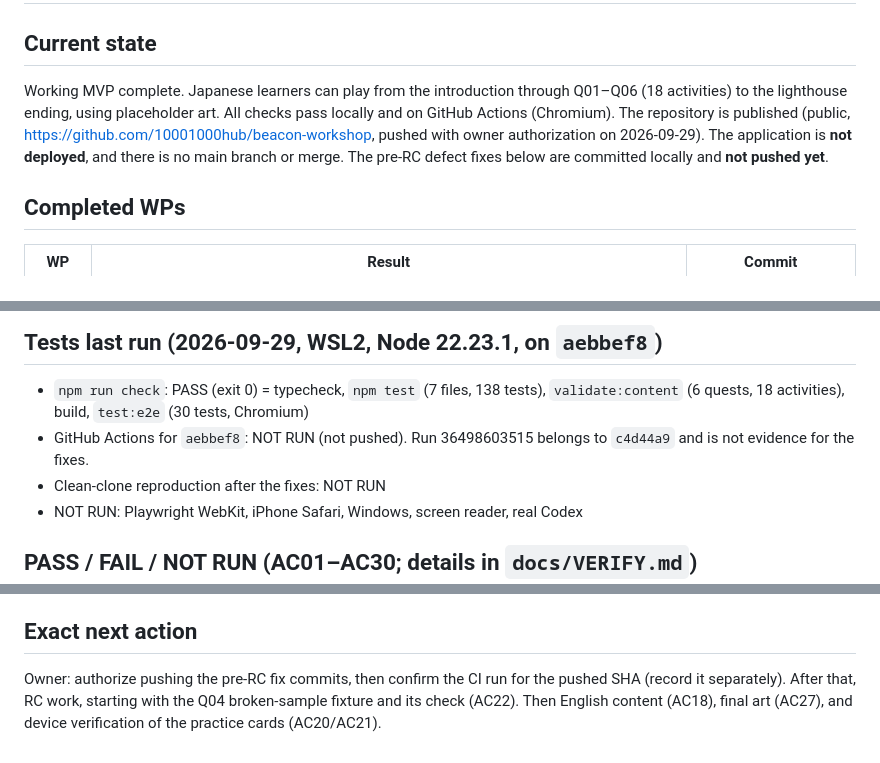
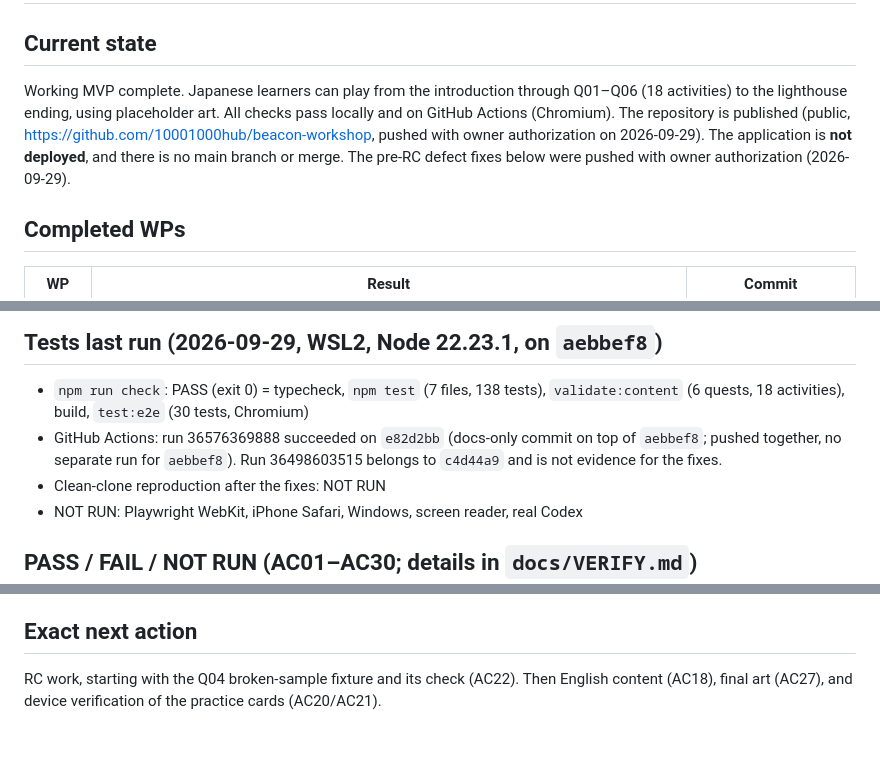
Before and after one commit to 10001000hub/beacon-workshop, a Markdown page: docs/HANDOFF.md, 3 parts joined by grey strips. Drawn GitHub-style.

Commit message:
docs: record CI result for the pushed pre-RC commits

```diff
--- a/docs/HANDOFF.md
+++ b/docs/HANDOFF.md
@@ -1,7 +1,7 @@
 # HANDOFF — Beacon Workshop
 
 ## Current state
-Working MVP complete. Japanese learners can play from the introduction through Q01–Q06 (18 activities) to the lighthouse ending, using placeholder art. All checks pass locally and on GitHub Actions (Chromium). The repository is published (public, https://github.com/10001000hub/beacon-workshop, pushed with owner authorization on 2026-09-29). The application is **not deployed**, and there is no main branch or merge. The pre-RC defect fixes below are committed locally and **not pushed yet**.
+Working MVP complete. Japanese learners can play from the introduction through Q01–Q06 (18 activities) to the lighthouse ending, using placeholder art. All checks pass locally and on GitHub Actions (Chromium). The repository is published (public, https://github.com/10001000hub/beacon-workshop, pushed with owner authorization on 2026-09-29). The application is **not deployed**, and there is no main branch or merge. The pre-RC defect fixes below were pushed with owner authorization (2026-09-29).
 
 ## Completed WPs
 | WP | Result | Commit |
@@ -25,7 +25,7 @@ None. The working tree is clean after the docs commit.
 
 ## Tests last run (2026-09-29, WSL2, Node 22.23.1, on `aebbef8`)
 - `npm run check`: PASS (exit 0) = typecheck, `npm test` (7 files, 138 tests), `validate:content` (6 quests, 18 activities), build, `test:e2e` (30 tests, Chromium)
-- GitHub Actions for `aebbef8`: NOT RUN (not pushed). Run 36498603515 belongs to `c4d44a9` and is not evidence for the fixes.
+- GitHub Actions: run 36576369888 succeeded on `e82d2bb` (docs-only commit on top of `aebbef8`; pushed together, no separate run for `aebbef8`). Run 36498603515 belongs to `c4d44a9` and is not evidence for the fixes.
 - Clean-clone reproduction after the fixes: NOT RUN
 - NOT RUN: Playwright WebKit, iPhone Safari, Windows, screen reader, real Codex
 
@@ -64,4 +64,4 @@ None.
 - Manual screen-reader and 200% zoom checks (AC17)
 
 ## Exact next action
-Owner: authorize pushing the pre-RC fix commits, then confirm the CI run for the pushed SHA (record it separately). After that, RC work, starting with the Q04 broken-sample fixture and its check (AC22). Then English content (AC18), final art (AC27), and device verification of the practice cards (AC20/AC21).
+RC work, starting with the Q04 broken-sample fixture and its check (AC22). Then English content (AC18), final art (AC27), and device verification of the practice cards (AC20/AC21).
```
Also changed, not shown: docs/VERIFY.md (+1 -1 lines).
